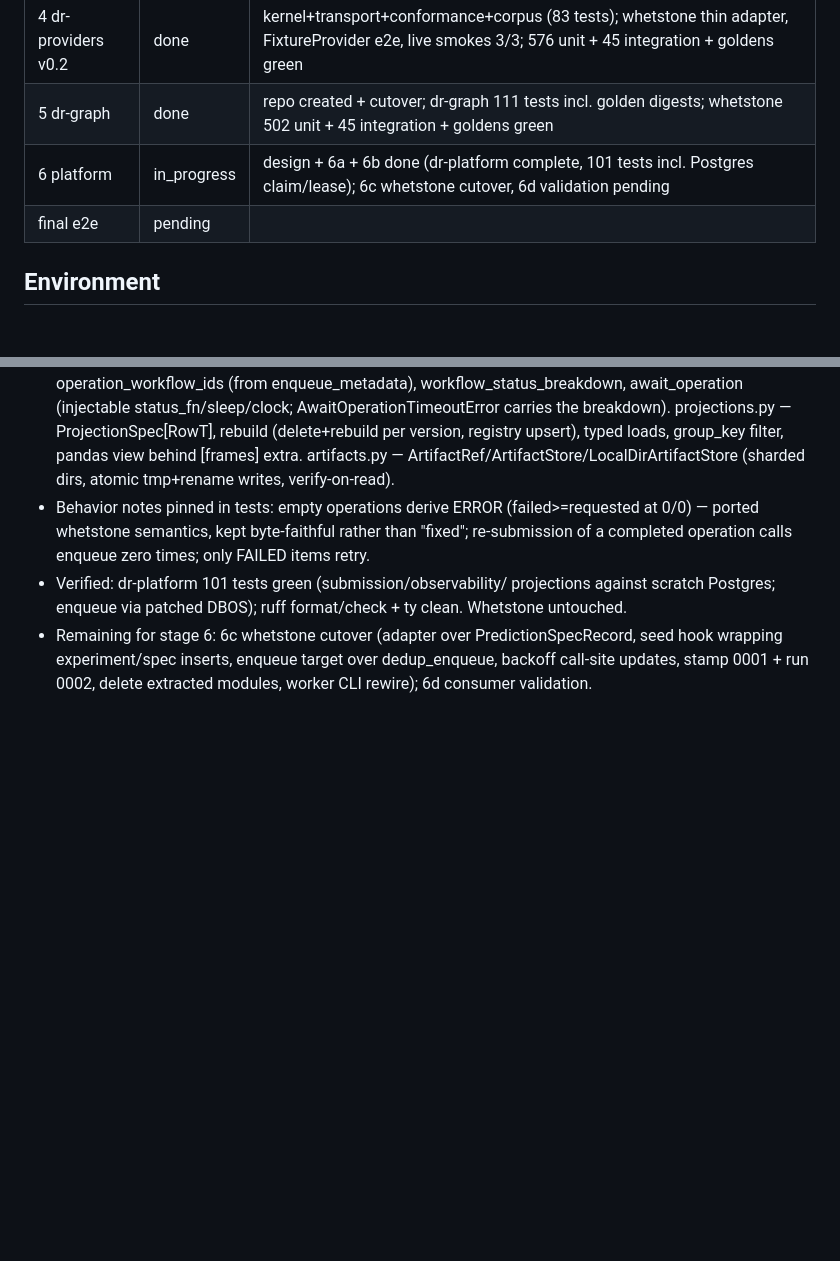
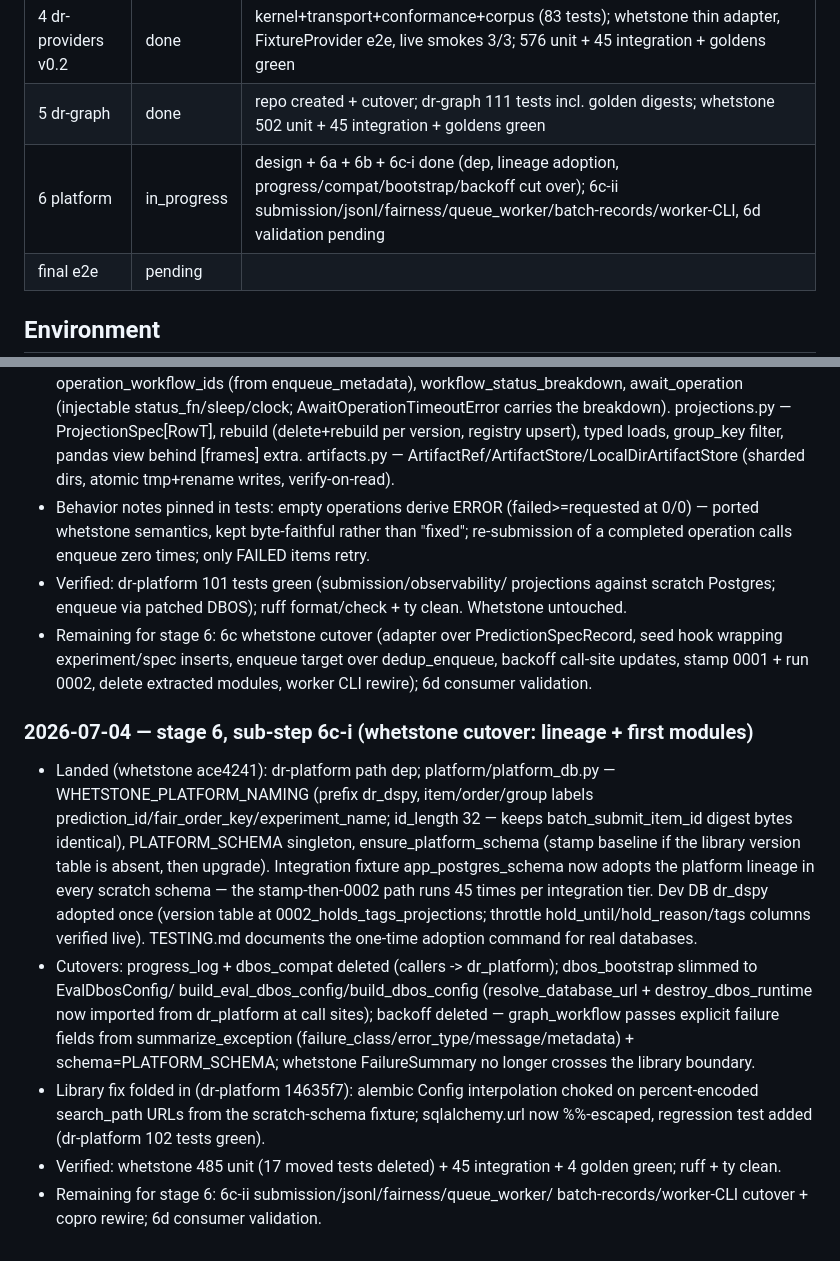
Before and after one commit to danielle-rothermel/whetstone-ai, a Markdown page: docs/composable/migration_log.md, 2 parts joined by grey strips. Drawn GitHub-style; blank space fills up the shorter version.

Commit message:
Log stage 6c-i: platform lineage adopted, first modules cut over

```diff
--- a/docs/composable/migration_log.md
+++ b/docs/composable/migration_log.md
@@ -10,7 +10,7 @@
 | 3 dr-code nucleus | done | dr-code 309 tests + corpus baseline; whetstone humaneval/ deleted; 605 unit + 45 integration + goldens green |
 | 4 dr-providers v0.2 | done | kernel+transport+conformance+corpus (83 tests); whetstone thin adapter, FixtureProvider e2e, live smokes 3/3; 576 unit + 45 integration + goldens green |
 | 5 dr-graph | done | repo created + cutover; dr-graph 111 tests incl. golden digests; whetstone 502 unit + 45 integration + goldens green |
-| 6 platform | in_progress | design + 6a + 6b done (dr-platform complete, 101 tests incl. Postgres claim/lease); 6c whetstone cutover, 6d validation pending |
+| 6 platform | in_progress | design + 6a + 6b + 6c-i done (dep, lineage adoption, progress/compat/bootstrap/backoff cut over); 6c-ii submission/jsonl/fairness/queue_worker/batch-records/worker-CLI, 6d validation pending |
 | final e2e | pending | |
 
 ## Environment
@@ -502,3 +502,35 @@ gh auth: yes · postgres: yes · keys: OPENROUTER y / OPENAI y / GEMINI y
   enqueue target over dedup_enqueue, backoff call-site updates, stamp
   0001 + run 0002, delete extracted modules, worker CLI rewire); 6d
   consumer validation.
+
+### 2026-07-04 — stage 6, sub-step 6c-i (whetstone cutover: lineage + first modules)
+
+- Landed (whetstone ace4241): dr-platform path dep;
+  platform/platform_db.py — WHETSTONE_PLATFORM_NAMING (prefix dr_dspy,
+  item/order/group labels prediction_id/fair_order_key/experiment_name;
+  id_length 32 — keeps batch_submit_item_id digest bytes identical),
+  PLATFORM_SCHEMA singleton, ensure_platform_schema (stamp baseline if
+  the library version table is absent, then upgrade). Integration
+  fixture app_postgres_schema now adopts the platform lineage in every
+  scratch schema — the stamp-then-0002 path runs 45 times per
+  integration tier. Dev DB dr_dspy adopted once (version table at
+  0002_holds_tags_projections; throttle hold_until/hold_reason/tags
+  columns verified live). TESTING.md documents the one-time adoption
+  command for real databases.
+- Cutovers: progress_log + dbos_compat deleted (callers ->
+  dr_platform); dbos_bootstrap slimmed to EvalDbosConfig/
+  build_eval_dbos_config/build_dbos_config (resolve_database_url +
+  destroy_dbos_runtime now imported from dr_platform at call sites);
+  backoff deleted — graph_workflow passes explicit failure fields from
+  summarize_exception (failure_class/error_type/message/metadata) +
+  schema=PLATFORM_SCHEMA; whetstone FailureSummary no longer crosses
+  the library boundary.
+- Library fix folded in (dr-platform 14635f7): alembic Config
+  interpolation choked on percent-encoded search_path URLs from the
+  scratch-schema fixture; sqlalchemy.url now %%-escaped, regression
+  test added (dr-platform 102 tests green).
+- Verified: whetstone 485 unit (17 moved tests deleted) + 45
+  integration + 4 golden green; ruff + ty clean.
+- Remaining for stage 6: 6c-ii submission/jsonl/fairness/queue_worker/
+  batch-records/worker-CLI cutover + copro rewire; 6d consumer
+  validation.
```
